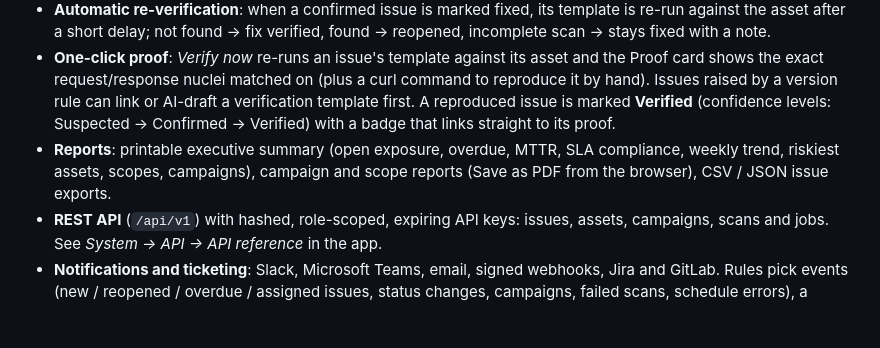
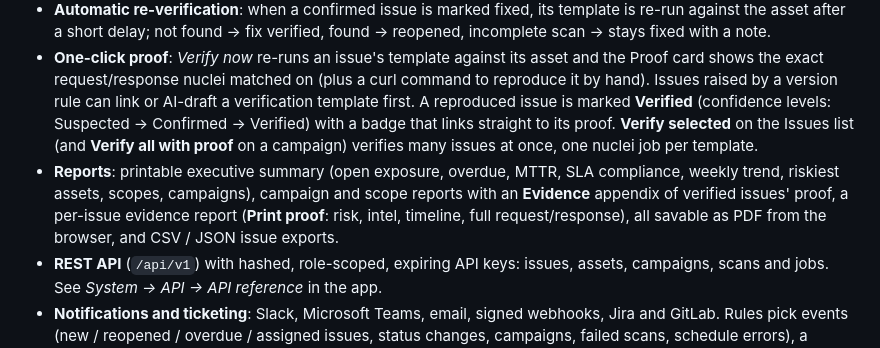
Before and after one commit to zildjiean/Vulnerabilty-Rapid-Scanner, a Markdown page: README.md, the part around the change. Drawn GitHub-style; blank space fills up the shorter version.

Commit message:
docs: bulk verify and proof in reports (changelog, README, Thai guide)
Co-Authored-By: Claude Opus 5.5 <noreply@anthropic.com>

```diff
--- a/README.md
+++ b/README.md
@@ -58,9 +58,12 @@ Everything runs in one container. No external services, no accounts, works offli
 - **One-click proof**: *Verify now* re-runs an issue's template against its asset and the Proof card shows the exact
   request/response nuclei matched on (plus a curl command to reproduce it by hand). Issues raised by a version rule
   can link or AI-draft a verification template first. A reproduced issue is marked **Verified** (confidence
-  levels: Suspected → Confirmed → Verified) with a badge that links straight to its proof.
+  levels: Suspected → Confirmed → Verified) with a badge that links straight to its proof. **Verify selected** on the
+  Issues list (and **Verify all with proof** on a campaign) verifies many issues at once, one nuclei job per template.
 - **Reports**: printable executive summary (open exposure, overdue, MTTR, SLA compliance, weekly trend, riskiest
-  assets, scopes, campaigns), campaign and scope reports (Save as PDF from the browser), CSV / JSON issue exports.
+  assets, scopes, campaigns), campaign and scope reports with an **Evidence** appendix of verified issues' proof, a
+  per-issue evidence report (**Print proof**: risk, intel, timeline, full request/response), all savable as PDF from the
+  browser, and CSV / JSON issue exports.
 - **REST API** (`/api/v1`) with hashed, role-scoped, expiring API keys: issues, assets, campaigns, scans and jobs.
   See *System → API → API reference* in the app.
 - **Notifications and ticketing**: Slack, Microsoft Teams, email, signed webhooks, Jira and GitLab. Rules pick
```
Also changed, not shown: CHANGELOG.md (+13 -0 lines), docs/USER_GUIDE.th.md (+16 -1 lines).
